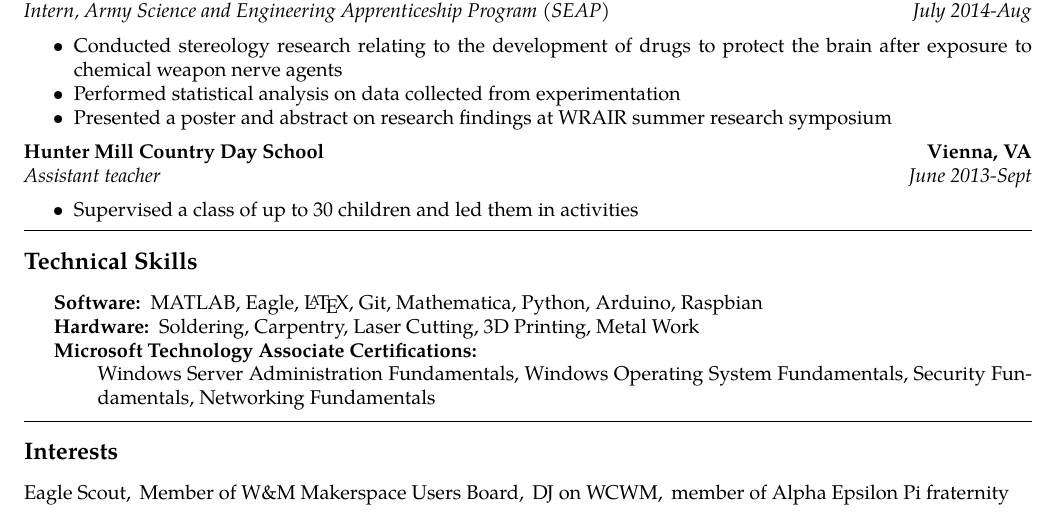
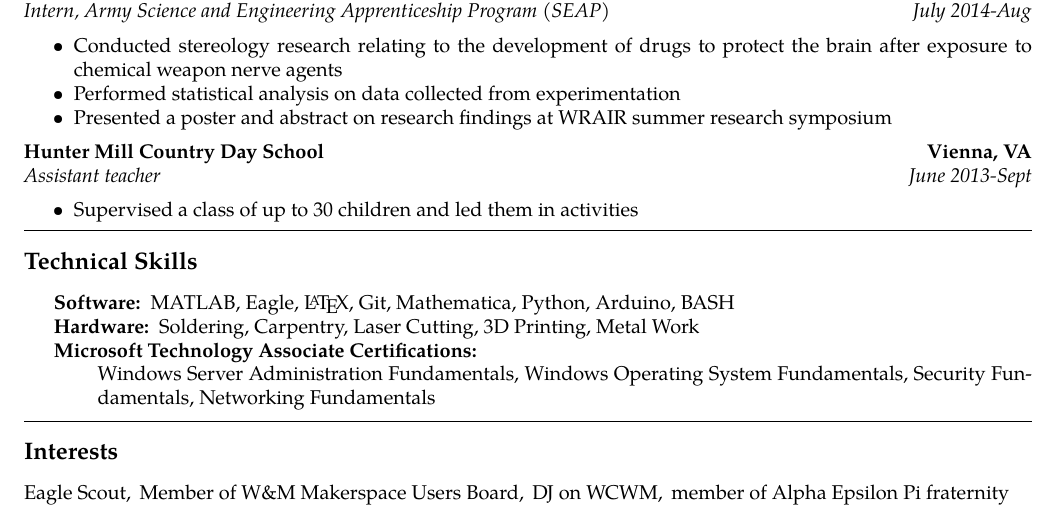
Before and after one commit to WLaney/WLaney.github.io, a LaTeX CV (Laney Resume.tex): part of the page, cut so that both start at the same text. Compiled offline with pdfLaTeX.

Commit message:
updated resume

```diff
--- a/Laney Resume.tex
+++ b/Laney Resume.tex
@@ -156,7 +156,7 @@ quality assessment, parameter tuning, and algorithm validation
 \hyphenpenalty=1000
 \begin{description*}
 	\item[Software:]
-	MATLAB, Eagle, \LaTeX, Git, Mathematica, Python, Arduino, Raspbian
+	MATLAB, Eagle, \LaTeX, Git, Mathematica, Python, Arduino, BASH
 	\item[Hardware:]
 	Soldering, Carpentry, Laser Cutting, 3D Printing, Metal Work
 	\item[Microsoft Technology Associate Certifications:]
```
Also changed, not shown: Laney Resume.pdf.
